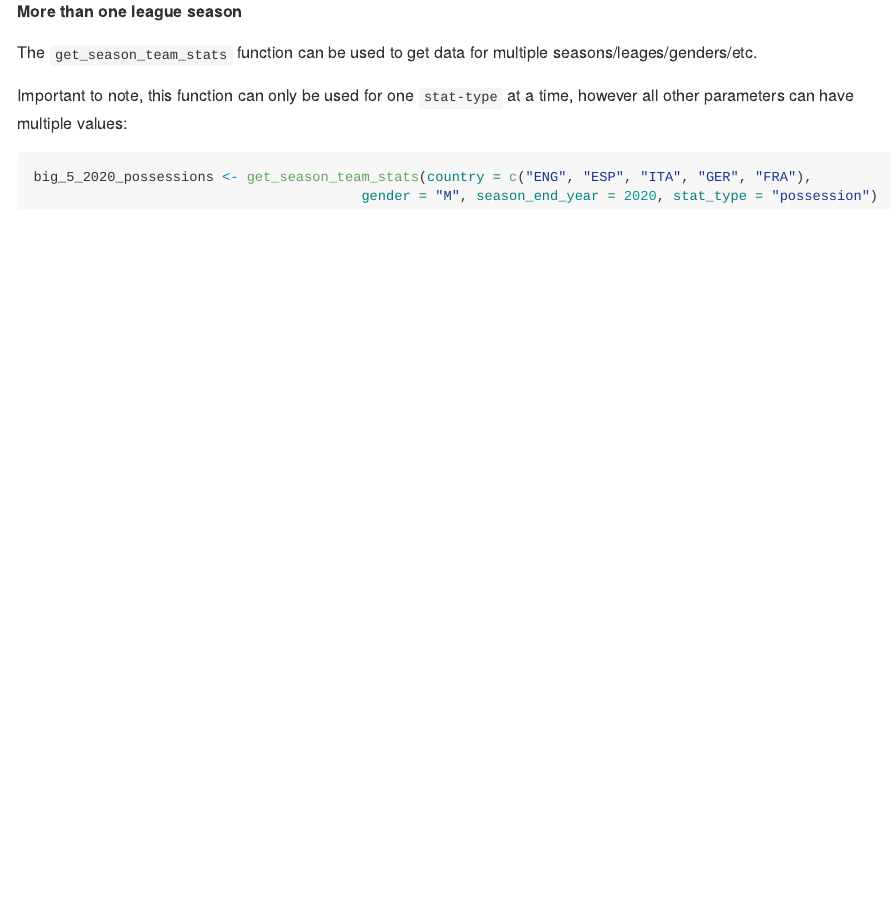
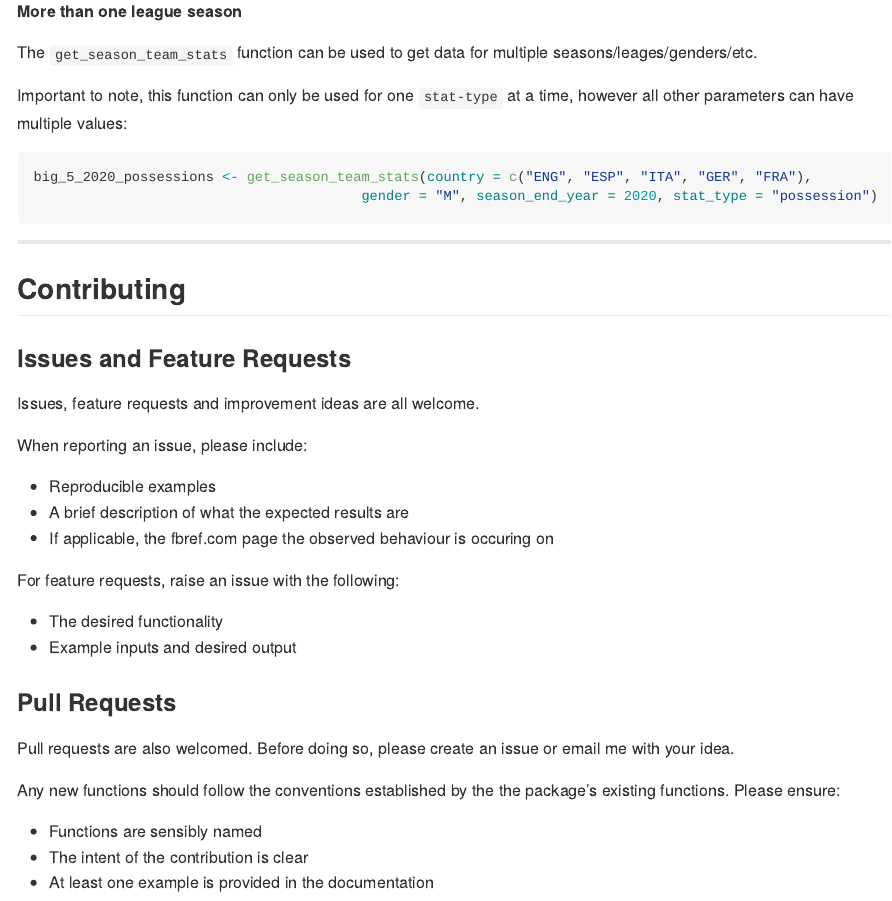
Before and after one commit to JaseZiv/worldfootballR, an R Markdown document (README.Rmd): the page in a window 1100 px wide, from 6680 px down. The pictures show the output file README.md that the author committed with the source, drawn offline in the style of GitHub; long lines of code are wrapped; badge pictures from the web are left out.

Commit message:
updated readme

````diff
--- a/README.Rmd
+++ b/README.Rmd
@@ -177,3 +177,32 @@ Important to note, this function can only be used for one `stat-type` at a time,
 big_5_2020_possessions <- get_season_team_stats(country = c("ENG", "ESP", "ITA", "GER", "FRA"),
                                         gender = "M", season_end_year = 2020, stat_type = "possession")
 ```
+
+***
+
+## Contributing
+
+### Issues and Feature Requests
+
+Issues, feature requests and improvement ideas are all welcome.
+
+When reporting an issue, please include:
+
+* Reproducible examples
+* A brief description of what the expected results are
+* If applicable, the fbref.com page the observed behaviour is occuring on
+
+For feature requests, raise an issue with the following:
+
+* The desired functionality
+* Example inputs and desired output
+
+
+### Pull Requests
+Pull requests are also welcomed. Before doing so, please create an issue or email me with your idea.
+
+Any new functions should follow the conventions established by the the package’s existing functions. Please ensure:
+
+* Functions are sensibly named
+* The intent of the contribution is clear
+* At least one example is provided in the documentation
````
Also changed, not shown: README.md.
